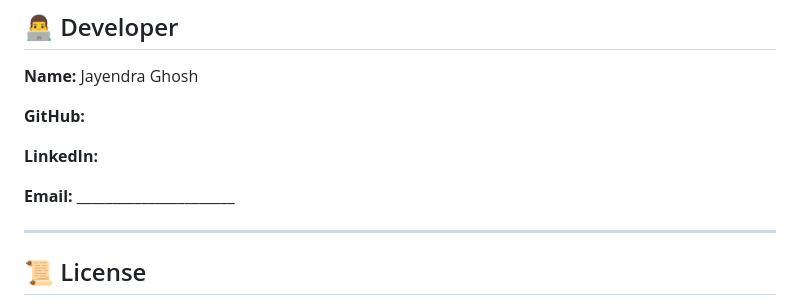
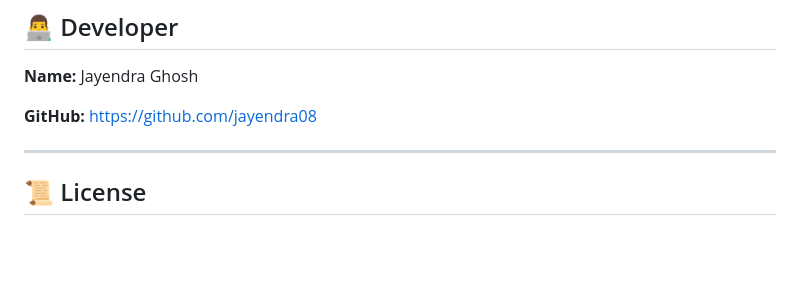
Before and after one commit to jayendra08/AeroMind, a Markdown page: README.md, the part around one of its changes. GitHub-like rendering; blank space fills up the shorter version.

Commit message:
Update README with project details and features

```diff
--- a/README.md
+++ b/README.md
@@ -259,11 +271,7 @@ Contributions are welcome!
 
 **Name:** Jayendra Ghosh
 
-**GitHub:**
-
-**LinkedIn:**
-
-**Email:** ______________________
+**GitHub:** https://github.com/jayendra08
 
 ---
 
```
Also changed, not shown: other parts of README.md (+15 -3 lines).
